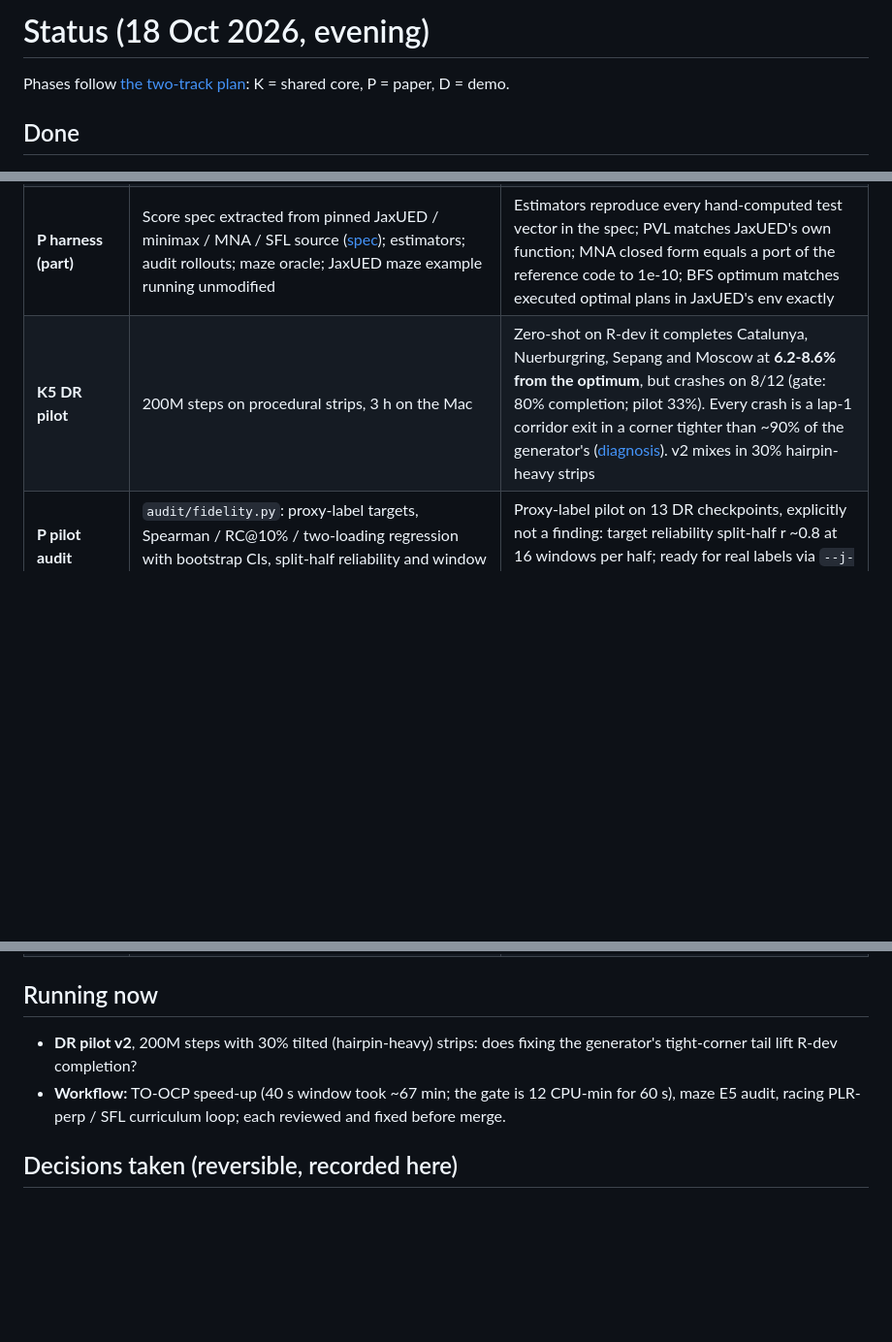
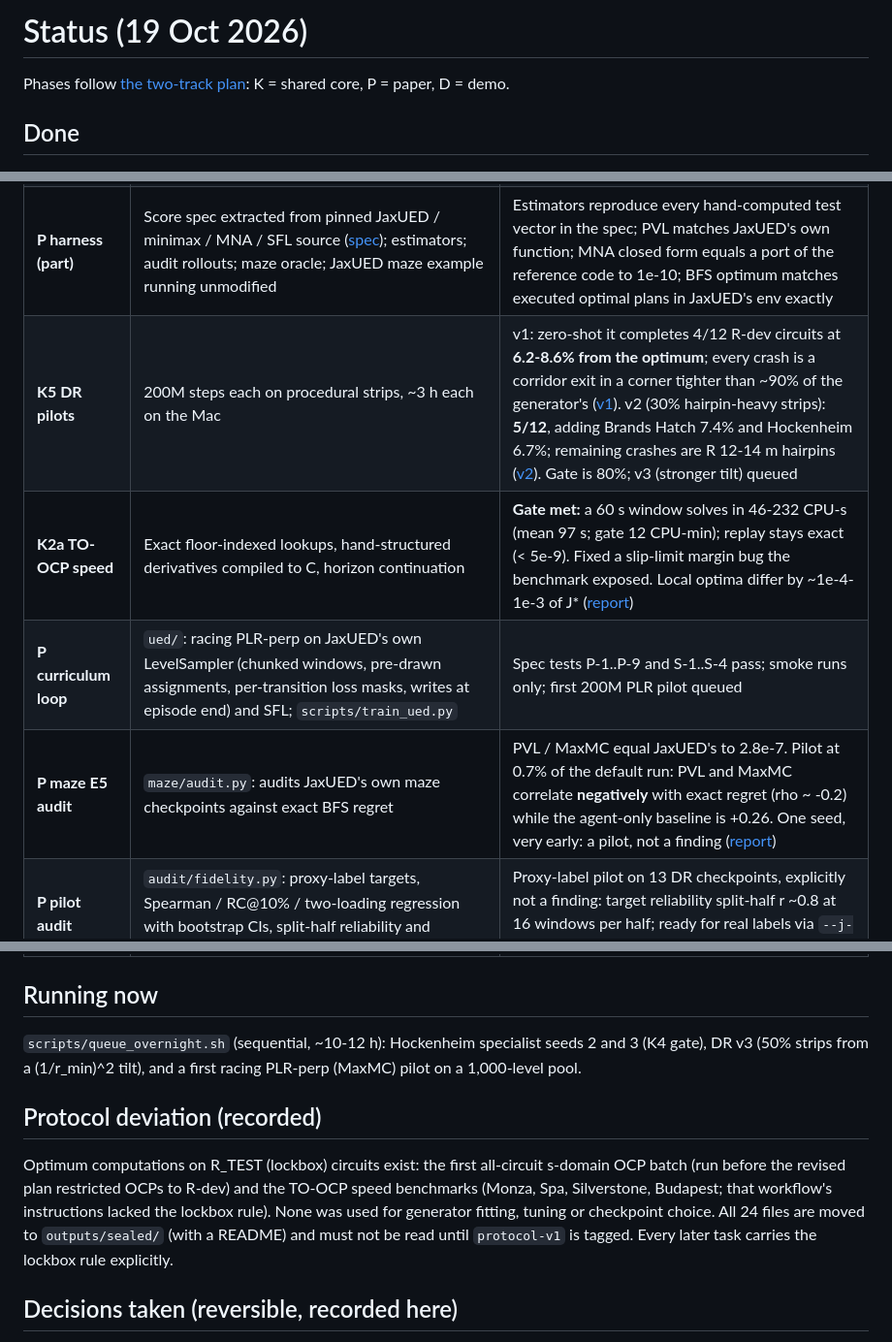
Before and after one commit to adrian0729/apexzero, a Markdown page: docs/STATUS.md, 3 parts joined by grey strips. Shown at 97% size. GitHub-like rendering; blank space fills up the shorter version.

Commit message:
Status: TO-OCP gate met, curriculum loop, maze audit pilot, DR v2, lockbox deviation
Co-Authored-By: Claude Opus 5.5 <noreply@anthropic.com>

```diff
--- a/docs/STATUS.md
+++ b/docs/STATUS.md
@@ -1,4 +1,4 @@
-# Status (18 Oct 2026, evening)
+# Status (19 Oct 2026)
 
 Phases follow [the two-track plan](plan/two-track-plan.md): K = shared core, P = paper, D = demo.
 
@@ -13,7 +13,10 @@ Phases follow [the two-track plan](plan/two-track-plan.md): K = shared core, P =
 | **K4 specialist** | Training script, timed-lap evaluation | Hockenheim, 200M steps on the Mac CPU: 100% completion, **4.8% from the optimal lap** (gate: 8%), seed 1 of 3 |
 | **K5 (part)** | Procedural DR env with on-device track bank; randomised cars and hidden grip; paper level sets (A_DR / A_tail / A_OOD / pool) from disjoint seed streams; tilted and OOD generators; critic ensemble heads with per-head targets; log-spaced checkpoints | Generator matches R-dev corner statistics (radius W1/median 0.07); 1,000 strips in ~2 s |
 | **P harness (part)** | Score spec extracted from pinned JaxUED / minimax / MNA / SFL source ([spec](paper/score-spec.md)); estimators; audit rollouts; maze oracle; JaxUED maze example running unmodified | Estimators reproduce every hand-computed test vector in the spec; PVL matches JaxUED's own function; MNA closed form equals a port of the reference code to 1e-10; BFS optimum matches executed optimal plans in JaxUED's env exactly |
-| **K5 DR pilot** | 200M steps on procedural strips, 3 h on the Mac | Zero-shot on R-dev it completes Catalunya, Nuerburgring, Sepang and Moscow at **6.2-8.6% from the optimum**, but crashes on 8/12 (gate: 80% completion; pilot 33%). Every crash is a lap-1 corridor exit in a corner tighter than ~90% of the generator's ([diagnosis](findings/dr-pilot-200M-crashes.md)). v2 mixes in 30% hairpin-heavy strips |
+| **K5 DR pilots** | 200M steps each on procedural strips, ~3 h each on the Mac | v1: zero-shot it completes 4/12 R-dev circuits at **6.2-8.6% from the optimum**; every crash is a corridor exit in a corner tighter than ~90% of the generator's ([v1](findings/dr-pilot-200M-crashes.md)). v2 (30% hairpin-heavy strips): **5/12**, adding Brands Hatch 7.4% and Hockenheim 6.7%; remaining crashes are R 12-14 m hairpins ([v2](findings/dr-pilot-v2-tilt30-crashes.md)). Gate is 80%; v3 (stronger tilt) queued |
+| **K2a TO-OCP speed** | Exact floor-indexed lookups, hand-structured derivatives compiled to C, horizon continuation | **Gate met:** a 60 s window solves in 46-232 CPU-s (mean 97 s; gate 12 CPU-min); replay stays exact (< 5e-9). Fixed a slip-limit margin bug the benchmark exposed. Local optima differ by ~1e-4-1e-3 of J* ([report](findings/to-ocp-spike.md)) |
+| **P curriculum loop** | `ued/`: racing PLR-perp on JaxUED's own LevelSampler (chunked windows, pre-drawn assignments, per-transition loss masks, writes at episode end) and SFL; `scripts/train_ued.py` | Spec tests P-1..P-9 and S-1..S-4 pass; smoke runs only; first 200M PLR pilot queued |
+| **P maze E5 audit** | `maze/audit.py`: audits JaxUED's own maze checkpoints against exact BFS regret | PVL / MaxMC equal JaxUED's to 2.8e-7. Pilot at 0.7% of the default run: PVL and MaxMC correlate **negatively** with exact regret (rho ~ -0.2) while the agent-only baseline is +0.26. One seed, very early: a pilot, not a finding ([report](findings/maze-audit-pilot.md)) |
 | **P pilot audit** | `audit/fidelity.py`: proxy-label targets, Spearman / RC@10% / two-loading regression with bootstrap CIs, split-half reliability and window power analysis | Proxy-label pilot on 13 DR checkpoints, explicitly not a finding: target reliability split-half r ~0.8 at 16 windows per half; ready for real labels via `--j-opt` ([report](findings/pilot-audit.md)) |
 | **D drivers-lite** | `drivers/`: registration, anchored RTS s(t), push-lap filter, additive corner phases, teammate deltas within Q segments, R1 envelope, injection-recovery, placebo, split-half | Held-out sector error 10-18 ms; claim limits per phase ~24-100 ms (2 laps per driver); placebo and split-half both run; split-half below the 0.5 gate at pilot scale, so pair case studies only for now ([report](findings/drivers-pilot.md)). Found and fixed: race control's "LAP n" is OpenF1 lap n-1 |
 | **Paper draft** | `paper/` (LaTeX, 26 pages): introduction, related work, environment, TO-OCP, estimators and deviations table, protocol, threats, appendices; every number traced to a repo file; unverified citations marked | Builds with latexmk; results are placeholders |
@@ -21,8 +24,18 @@ Phases follow [the two-track plan](plan/two-track-plan.md): K = shared core, P =
 
 ## Running now
 
-- **DR pilot v2**, 200M steps with 30% tilted (hairpin-heavy) strips: does fixing the generator's tight-corner tail lift R-dev completion?
-- **Workflow:** TO-OCP speed-up (40 s window took ~67 min; the gate is 12 CPU-min for 60 s), maze E5 audit, racing PLR-perp / SFL curriculum loop; each reviewed and fixed before merge.
+`scripts/queue_overnight.sh` (sequential, ~10-12 h): Hockenheim specialist seeds 2 and 3 (K4
+gate), DR v3 (50% strips from a (1/r_min)^2 tilt), and a first racing PLR-perp (MaxMC) pilot
+on a 1,000-level pool.
+
+## Protocol deviation (recorded)
+
+Optimum computations on R_TEST (lockbox) circuits exist: the first all-circuit s-domain OCP
+batch (run before the revised plan restricted OCPs to R-dev) and the TO-OCP speed benchmarks
+(Monza, Spa, Silverstone, Budapest; that workflow's instructions lacked the lockbox rule). None
+was used for generator fitting, tuning or checkpoint choice. All 24 files are moved to
+`outputs/sealed/` (with a README) and must not be read until `protocol-v1` is tagged. Every
+later task carries the lockbox rule explicitly.
 
 ## Decisions taken (reversible, recorded here)
 
```
